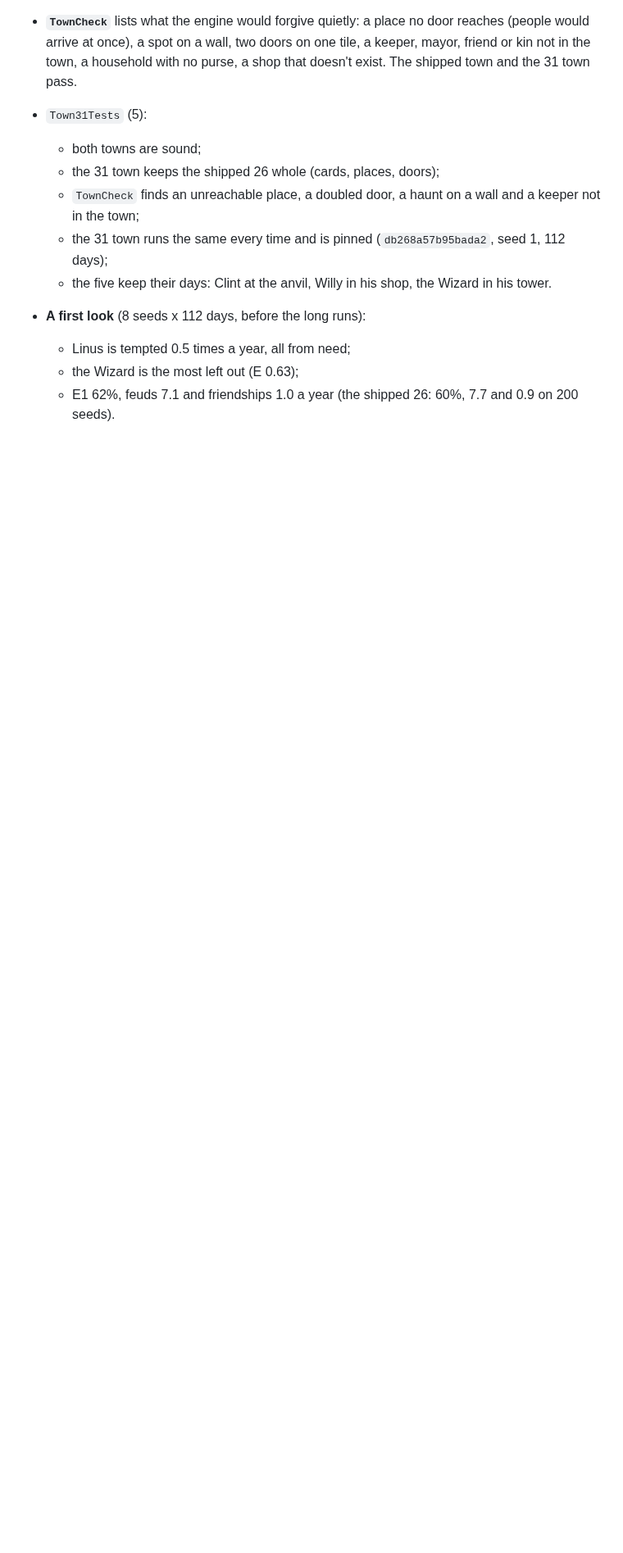
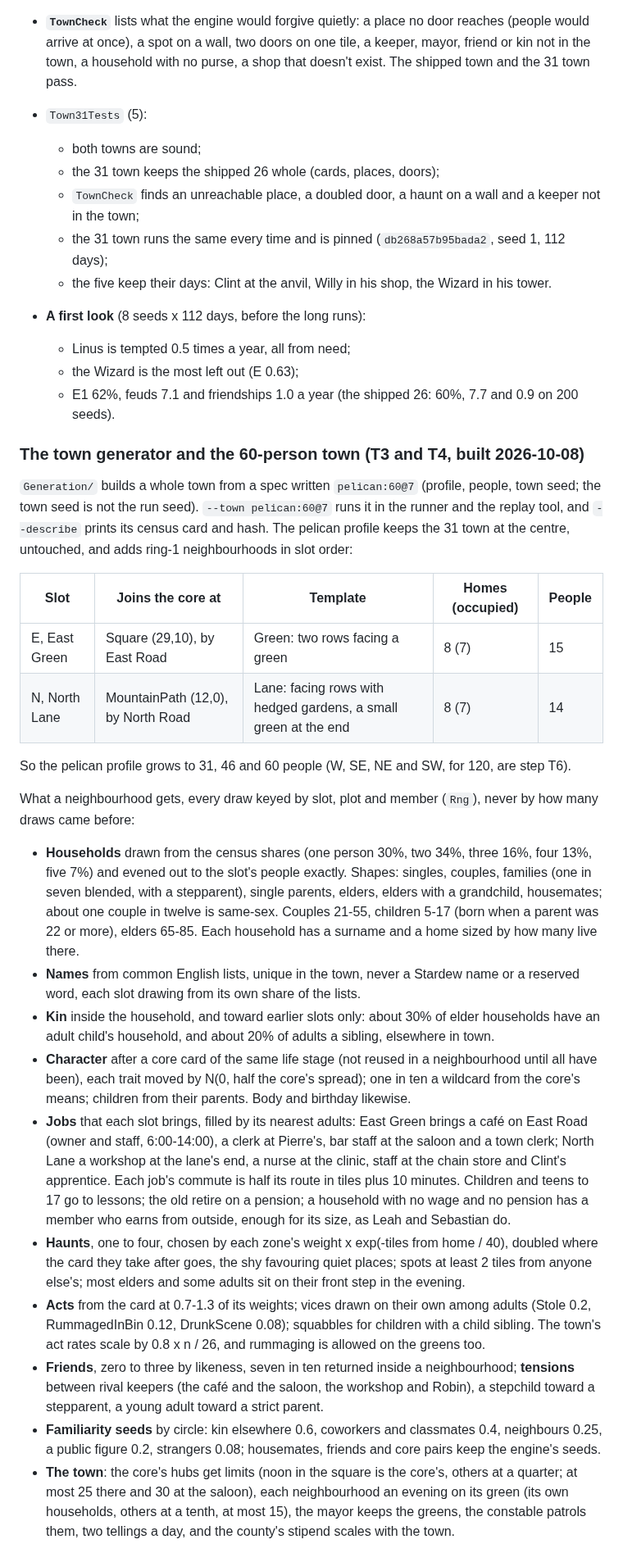
Before and after one commit to sidcarrollworks/StardewValley-AI-Decisions, a Markdown page: sim/README.md, the part around one of its changes. Shown at 82% size. GitHub-like rendering; blank space fills up the shorter version.

Commit message:
Under Glass: the town generator and the 60-person town (town T3 and T4)
Sid's answers: grow Pelican Town, start with 60. Generation/ builds a whole town from a spec
written pelican:60@7 (profile, people, town seed). The pelican profile keeps the 31 town at the
centre, untouched, and adds ring-1 neighbourhoods in slot order: East Green (15 people, joined to
the square by East Road) and North Lane (14, joined to the mountain path), so it grows to 31, 46 and
60, and a smaller town is found unchanged in a bigger one.

Each neighbourhood gets households drawn from the census shares, names unique in the town, kin
inside households and toward earlier slots, character after a core card of the same life stage,
the jobs its slot brings (a café, a workshop, staff for the core's places) with commutes from
their routes, haunts by distance and taste, acts with vices drawn on their own, friends by
likeness, tensions from the core's sparks, and familiarity seeds by circle. Every draw is keyed by
slot, plot and member. A household with no wage or pension has an outside earner, enough for its
size (without it a third of them ran into debt).

TownCheck now also checks that every door and spot in use can be walked to inside its place. The
runner and the replay tool take --town pelican:60@<seed>; the runner's --describe prints the census
card and the town hash (Census).

TownGenTests (9): deterministic, three town hashes pinned; the short form; 200 towns sound, names
unique, slots holding their people exactly; the core untouched; kin consistent with ages; traits
like the core's; the 60 keeps the 46's people; familiarity by circle; a week of pelican:60@1
pinned (e067cecab875a0dd). 270 tests pass. Docs: sim/README.md and the town spec (section 8 and
"As built in T3 and T4").

Co-Authored-By: Claude Opus 5.5 <noreply@anthropic.com>
Claude-Session: https://claude.ai/code/session_01D7A5Rb1PbqJVJpko4QUzmE

```diff
--- a/sim/README.md
+++ b/sim/README.md
@@ -489,3 +489,26 @@ In a town of 26 where everyone meets at the market and the saloon, forgetting at
   - the Wizard is the most left out (E 0.63);
   - E1 62%, feuds 7.1 and friendships 1.0 a year (the shipped 26: 60%, 7.7 and 0.9 on 200 seeds).
 
+### The town generator and the 60-person town (T3 and T4, built 2026-10-08)
+
+`Generation/` builds a whole town from a spec written `pelican:60@7` (profile, people, town seed; the town seed is not the run seed). `--town pelican:60@7` runs it in the runner and the replay tool, and `--describe` prints its census card and hash. The pelican profile keeps the 31 town at the centre, untouched, and adds ring-1 neighbourhoods in slot order:
+
+| Slot | Joins the core at | Template | Homes (occupied) | People |
+|---|---|---|---|---|
+| E, East Green | Square (29,10), by East Road | Green: two rows facing a green | 8 (7) | 15 |
+| N, North Lane | MountainPath (12,0), by North Road | Lane: facing rows with hedged gardens, a small green at the end | 8 (7) | 14 |
+
+So the pelican profile grows to 31, 46 and 60 people (W, SE, NE and SW, for 120, are step T6).
+
+What a neighbourhood gets, every draw keyed by slot, plot and member (`Rng`), never by how many draws came before:
+- **Households** drawn from the census shares (one person 30%, two 34%, three 16%, four 13%, five 7%) and evened out to the slot's people exactly. Shapes: singles, couples, families (one in seven blended, with a stepparent), single parents, elders, elders with a grandchild, housemates; about one couple in twelve is same-sex. Couples 21-55, children 5-17 (born when a parent was 22 or more), elders 65-85. Each household has a surname and a home sized by how many live there.
+- **Names** from common English lists, unique in the town, never a Stardew name or a reserved word, each slot drawing from its own share of the lists.
+- **Kin** inside the household, and toward earlier slots only: about 30% of elder households have an adult child's household, and about 20% of adults a sibling, elsewhere in town.
+- **Character** after a core card of the same life stage (not reused in a neighbourhood until all have been), each trait moved by N(0, half the core's spread); one in ten a wildcard from the core's means; children from their parents. Body and birthday likewise.
+- **Jobs** that each slot brings, filled by its nearest adults: East Green brings a café on East Road (owner and staff, 6:00-14:00), a clerk at Pierre's, bar staff at the saloon and a town clerk; North Lane a workshop at the lane's end, a nurse at the clinic, staff at the chain store and Clint's apprentice. Each job's commute is half its route in tiles plus 10 minutes. Children and teens to 17 go to lessons; the old retire on a pension; a household with no wage and no pension has a member who earns from outside, enough for its size, as Leah and Sebastian do.
+- **Haunts**, one to four, chosen by each zone's weight x exp(-tiles from home / 40), doubled where the card they take after goes, the shy favouring quiet places; spots at least 2 tiles from anyone else's; most elders and some adults sit on their front step in the evening.
+- **Acts** from the card at 0.7-1.3 of its weights; vices drawn on their own among adults (Stole 0.2, RummagedInBin 0.12, DrunkScene 0.08); squabbles for children with a child sibling. The town's act rates scale by 0.8 x n / 26, and rummaging is allowed on the greens too.
+- **Friends**, zero to three by likeness, seven in ten returned inside a neighbourhood; **tensions** between rival keepers (the café and the saloon, the workshop and Robin), a stepchild toward a stepparent, a young adult toward a strict parent.
+- **Familiarity seeds** by circle: kin elsewhere 0.6, coworkers and classmates 0.4, neighbours 0.25, a public figure 0.2, strangers 0.08; housemates, friends and core pairs keep the engine's seeds.
+- **The town**: the core's hubs get limits (noon in the square is the core's, others at a quarter; at most 25 there and 30 at the saloon), each neighbourhood an evening on its green (its own households, others at a tenth, at most 15), the mayor keeps the greens, the constable patrols them, two tellings a day, and the county's stipend scales with the town.
+
```
Also changed, not shown: other parts of sim/README.md (+5 -1 lines), 1 other file.
